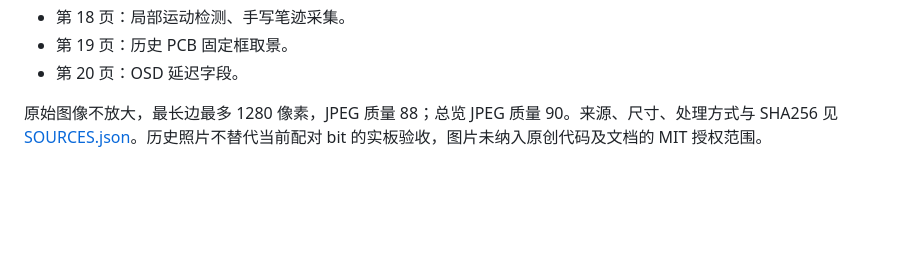
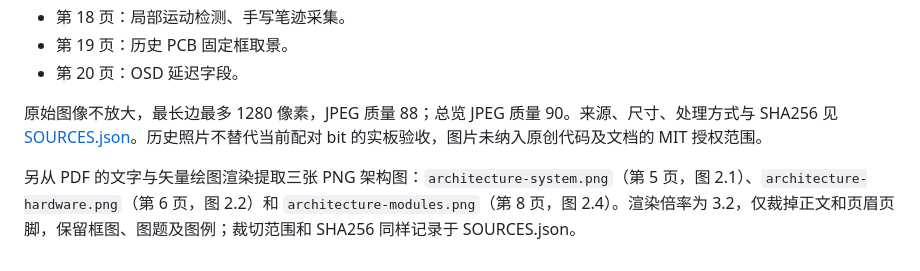
Before and after one commit to yujiwei-777/dual-fpga-vision-plotter, a Markdown page: docs/assets/README.md, the part around the change. Rendered like a GitHub page; blank space fills up the shorter version.

```diff
--- a/docs/assets/README.md
+++ b/docs/assets/README.md
@@ -25,3 +25,5 @@
 - 第 20 页：OSD 延迟字段。
 
 原始图像不放大，最长边最多 1280 像素，JPEG 质量 88；总览 JPEG 质量 90。来源、尺寸、处理方式与 SHA256 见 [SOURCES.json](pdf_20261102/SOURCES.json)。历史照片不替代当前配对 bit 的实板验收，图片未纳入原创代码及文档的 MIT 授权范围。
+
+另从 PDF 的文字与矢量绘图渲染提取三张 PNG 架构图：`architecture-system.png`（第 5 页，图 2.1）、`architecture-hardware.png`（第 6 页，图 2.2）和 `architecture-modules.png`（第 8 页，图 2.4）。渲染倍率为 3.2，仅裁掉正文和页眉页脚，保留框图、图题及图例；裁切范围和 SHA256 同样记录于 SOURCES.json。
```
Also changed, not shown: README.md (+17 -2 lines), docs/GALLERY.md (+18 -0 lines), docs/assets/pdf_20261102/architecture-hardware.png (added), docs/assets/pdf_20261102/architecture-modules.png (added), docs/assets/pdf_20261102/architecture-system.png (added), 1 other file.
